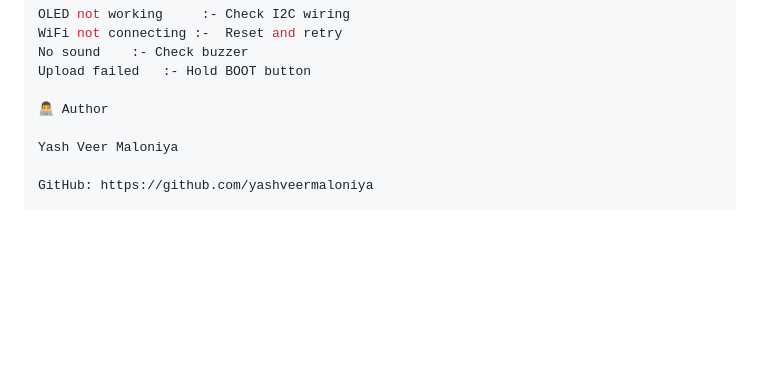
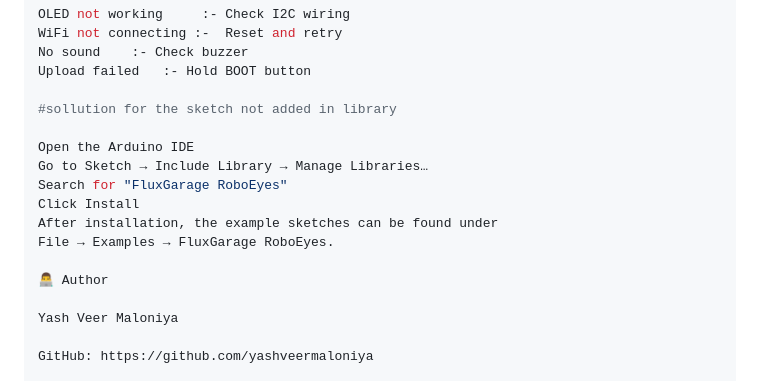
Before and after one commit to yashveermaloniya/GIMMOBOT, a Markdown page: README.md, the part around the change. Drawn GitHub-style; blank space fills up the shorter version.

Commit message:
Update README with library installation instructure
Added installation instructions for FluxGarage RoboEyes library.

```diff
--- a/README.md
+++ b/README.md
@@ -158,6 +158,15 @@ WiFi not connecting :-	Reset and retry
 No sound	:- Check buzzer
 Upload failed	:- Hold BOOT button
 
+#sollution for the sketch not added in library
+
+Open the Arduino IDE
+Go to Sketch → Include Library → Manage Libraries…
+Search for "FluxGarage RoboEyes"
+Click Install
+After installation, the example sketches can be found under
+File → Examples → FluxGarage RoboEyes.
+
 👨‍💻 Author
 
 Yash Veer Maloniya
```
